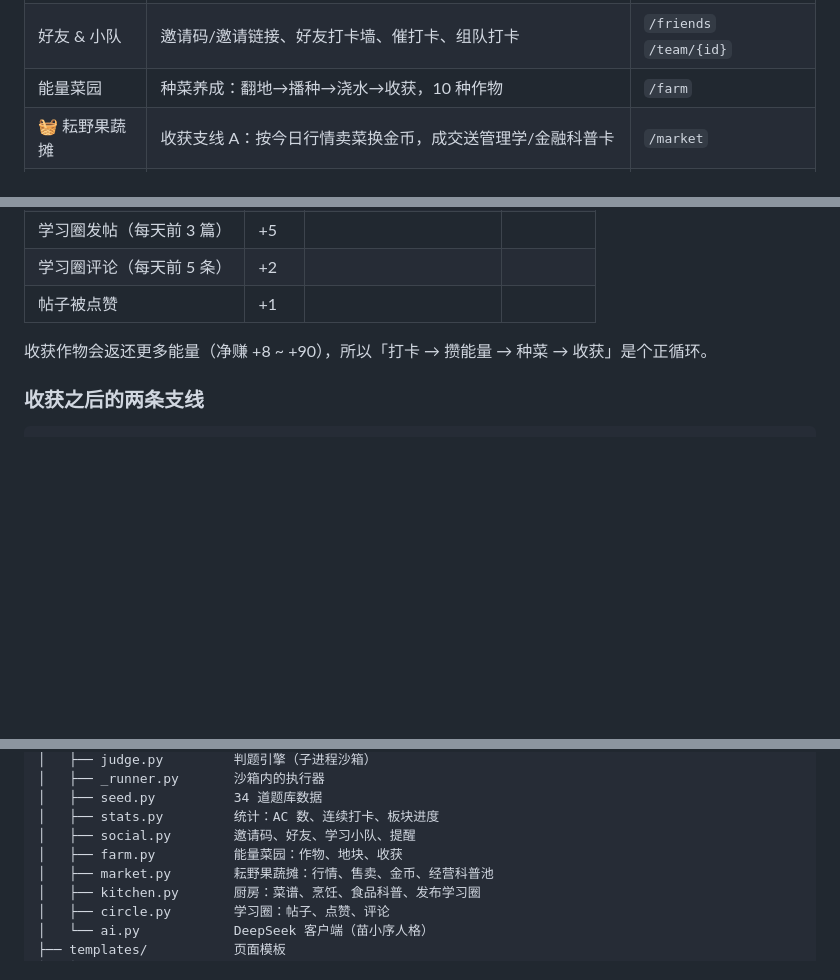
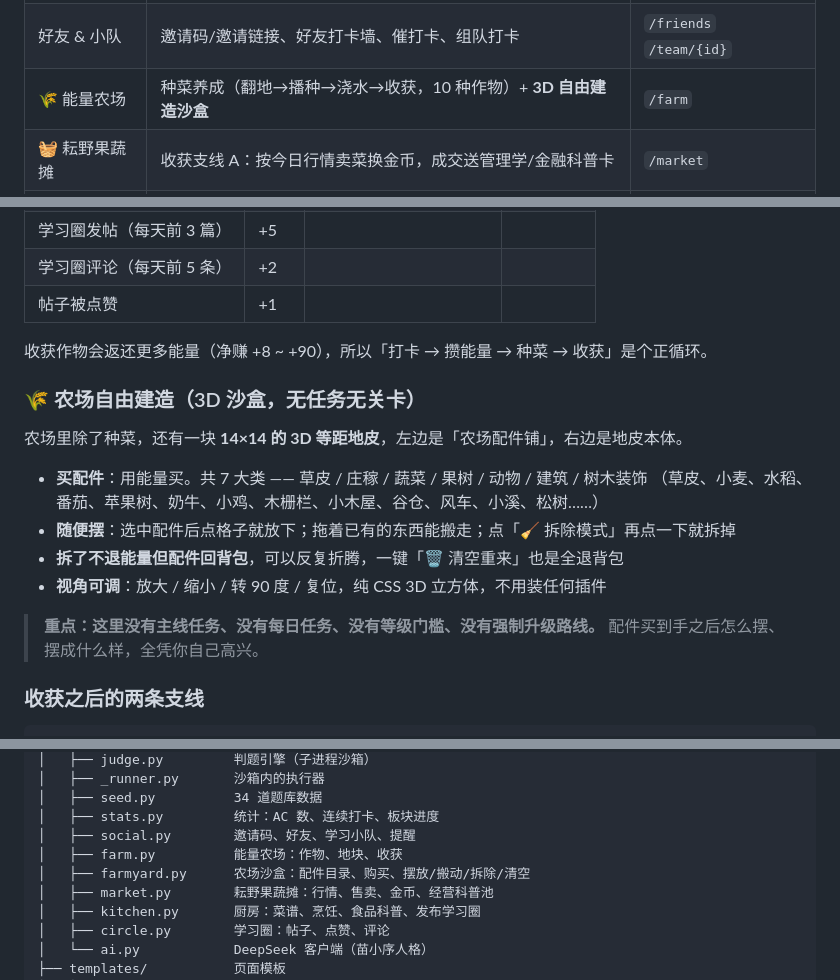
Before and after one commit to b555561/python_oj, a Markdown page: README.md, 3 parts joined by grey strips. GitHub-like rendering; blank space fills up the shorter version.

Commit message:
README：菜园改名农场，补充 3D 自由建造沙盒说明

```diff
--- a/README.md
+++ b/README.md
@@ -36,7 +36,7 @@ cd D:\python_oj
 | 认证 | 初级 / 进阶 / 高级三档，通过后生成证书（可打印 PDF） | `/cert` |
 | 排行榜 | 按经验排序，显示等级与通过题数 | `/rank` |
 | 好友 & 小队 | 邀请码/邀请链接、好友打卡墙、催打卡、组队打卡 | `/friends` `/team/{id}` |
-| 能量菜园 | 种菜养成：翻地→播种→浇水→收获，10 种作物 | `/farm` |
+| 🌾 能量农场 | 种菜养成（翻地→播种→浇水→收获，10 种作物）+ **3D 自由建造沙盒** | `/farm` |
 | 🧺 耘野果蔬摊 | 收获支线 A：按今日行情卖菜换金币，成交送管理学/金融科普卡 | `/market` |
 | 🍳 厨房 | 收获支线 B：13 道菜谱，做菜送食品科学卡，作品可发布学习圈换能量 | `/kitchen` |
 | 学习圈 | 发帖分享经验、点赞、评论，五个分区（含「🍽️ 田园食光」） | `/circle` `/post/{id}` |
@@ -61,6 +61,19 @@ cd D:\python_oj
 | 帖子被点赞 | +1 | | |
 
 收获作物会返还更多能量（净赚 +8 ~ +90），所以「打卡 → 攒能量 → 种菜 → 收获」是个正循环。
+
+### 🌾 农场自由建造（3D 沙盒，无任务无关卡）
+
+农场里除了种菜，还有一块 **14×14 的 3D 等距地皮**，左边是「农场配件铺」，右边是地皮本体。
+
+- **买配件**：用能量买。共 7 大类 —— 草皮 / 庄稼 / 蔬菜 / 果树 / 动物 / 建筑 / 树木装饰
+  （草皮、小麦、水稻、番茄、苹果树、奶牛、小鸡、木栅栏、小木屋、谷仓、风车、小溪、松树……）
+- **随便摆**：选中配件后点格子就放下；拖着已有的东西能搬走；点「🧹 拆除模式」再点一下就拆掉
+- **拆了不退能量但配件回背包**，可以反复折腾，一键「🗑 清空重来」也是全退背包
+- **视角可调**：放大 / 缩小 / 转 90 度 / 复位，纯 CSS 3D 立方体，不用装任何插件
+
+> **重点：这里没有主线任务、没有每日任务、没有等级门槛、没有强制升级路线。**
+> 配件买到手之后怎么摆、摆成什么样，全凭你自己高兴。
 
 ### 收获之后的两条支线
 
@@ -160,7 +173,8 @@ D:\python_oj\
 │   ├── seed.py          34 道题库数据
 │   ├── stats.py         统计：AC 数、连续打卡、板块进度
 │   ├── social.py        邀请码、好友、学习小队、提醒
-│   ├── farm.py          能量菜园：作物、地块、收获
+│   ├── farm.py          能量农场：作物、地块、收获
+│   ├── farmyard.py      农场沙盒：配件目录、购买、摆放/搬动/拆除/清空
 │   ├── market.py        耘野果蔬摊：行情、售卖、金币、经营科普池
 │   ├── kitchen.py       厨房：菜谱、烹饪、食品科普、发布学习圈
 │   ├── circle.py        学习圈：帖子、点赞、评论
```
